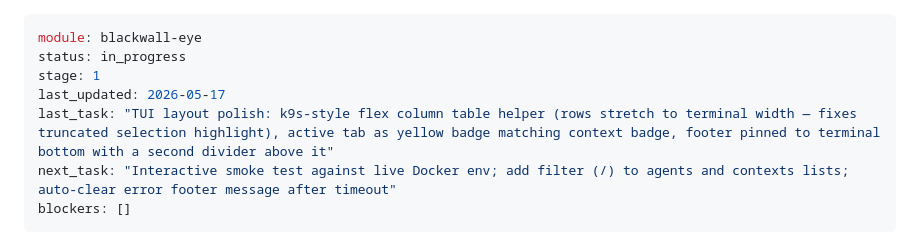
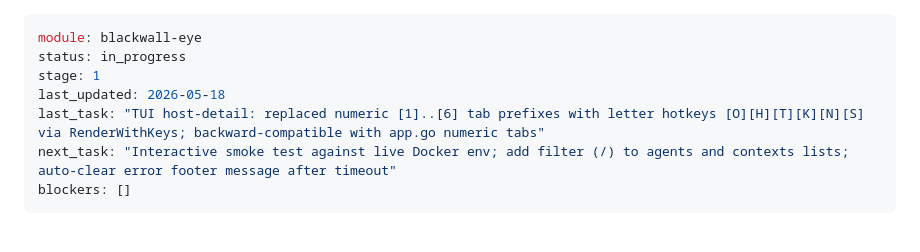
Before and after one commit to ksemele/blackwall-stack, a Markdown page: blackwall-eye/STATUS.md, the part around the change. Rendered like a GitHub page.

Commit message:
docs: task artifact + STATUS for detail tab letter hotkeys

```diff
--- a/blackwall-eye/STATUS.md
+++ b/blackwall-eye/STATUS.md
@@ -2,8 +2,8 @@
 module: blackwall-eye
 status: in_progress
 stage: 1
-last_updated: 2026-05-17
-last_task: "TUI layout polish: k9s-style flex column table helper (rows stretch to terminal width — fixes truncated selection highlight), active tab as yellow badge matching context badge, footer pinned to terminal bottom with a second divider above it"
+last_updated: 2026-05-18
+last_task: "TUI host-detail: replaced numeric [1]..[6] tab prefixes with letter hotkeys [O][H][T][K][N][S] via RenderWithKeys; backward-compatible with app.go numeric tabs"
 next_task: "Interactive smoke test against live Docker env; add filter (/) to agents and contexts lists; auto-clear error footer message after timeout"
 blockers: []
 ---
```
Also changed, not shown: 1 other file.
